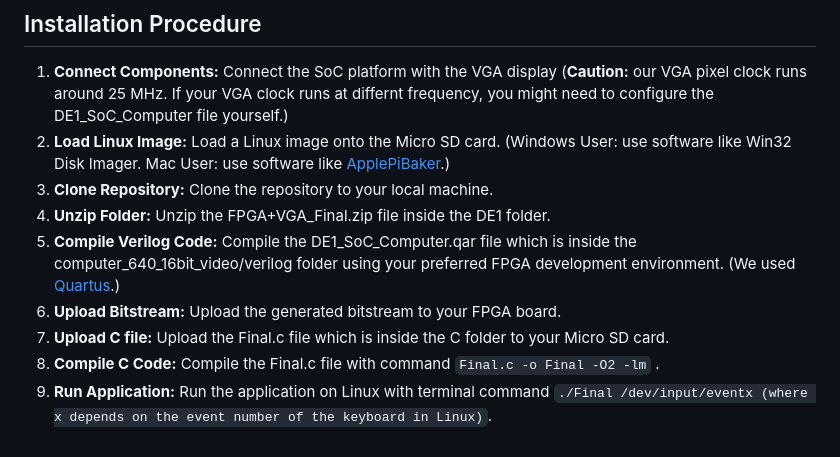
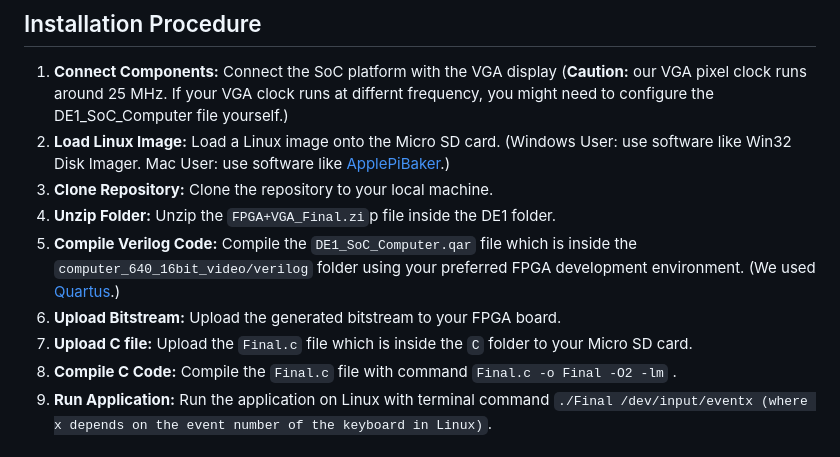
Before and after one commit to dengyutu/CU-Project-FPGA-Sudoku-Solver, a Markdown page: README.md, the part around the change. GitHub-like rendering.

```diff
--- a/README.md
+++ b/README.md
@@ -24,11 +24,11 @@ The project repository includes:
 1. **Connect Components:** Connect the SoC platform with the VGA display (**Caution:** our VGA pixel clock runs around 25 MHz. If your VGA clock runs at differnt frequency, you might need to configure the DE1_SoC_Computer file yourself.)
 2. **Load Linux Image:** Load a Linux image onto the Micro SD card. (Windows User: use software like Win32 Disk Imager. Mac User: use software like [ApplePiBaker](https://www.tweaking4all.com/software/macosx-software/macosx-apple-pi-baker/).)
 4. **Clone Repository:** Clone the repository to your local machine.
-5. **Unzip Folder:** Unzip the FPGA+VGA_Final.zip file inside the DE1 folder.
-6. **Compile Verilog Code:** Compile the DE1_SoC_Computer.qar file which is inside the computer_640_16bit_video/verilog folder using your preferred FPGA development environment. (We used [Quartus](https://www.intel.com/content/www/us/en/products/details/fpga/development-tools/quartus-prime.html).)
+5. **Unzip Folder:** Unzip the `FPGA+VGA_Final.zi`p file inside the DE1 folder.
+6. **Compile Verilog Code:** Compile the `DE1_SoC_Computer.qar` file which is inside the `computer_640_16bit_video/verilog` folder using your preferred FPGA development environment. (We used [Quartus](https://www.intel.com/content/www/us/en/products/details/fpga/development-tools/quartus-prime.html).)
 7. **Upload Bitstream:** Upload the generated bitstream to your FPGA board.
-8. **Upload C file:** Upload the Final.c file which is inside the C folder to your Micro SD card.
-9. **Compile C Code:** Compile the Final.c file with command `Final.c -o Final -O2 -lm` .
+8. **Upload C file:** Upload the `Final.c` file which is inside the `C` folder to your Micro SD card.
+9. **Compile C Code:** Compile the `Final.c` file with command `Final.c -o Final -O2 -lm` .
 10. **Run Application:** Run the application on Linux with terminal command `./Final /dev/input/eventx (where x depends on the event number of the keyboard in Linux)`.
 
 ## Copyright and License
```
